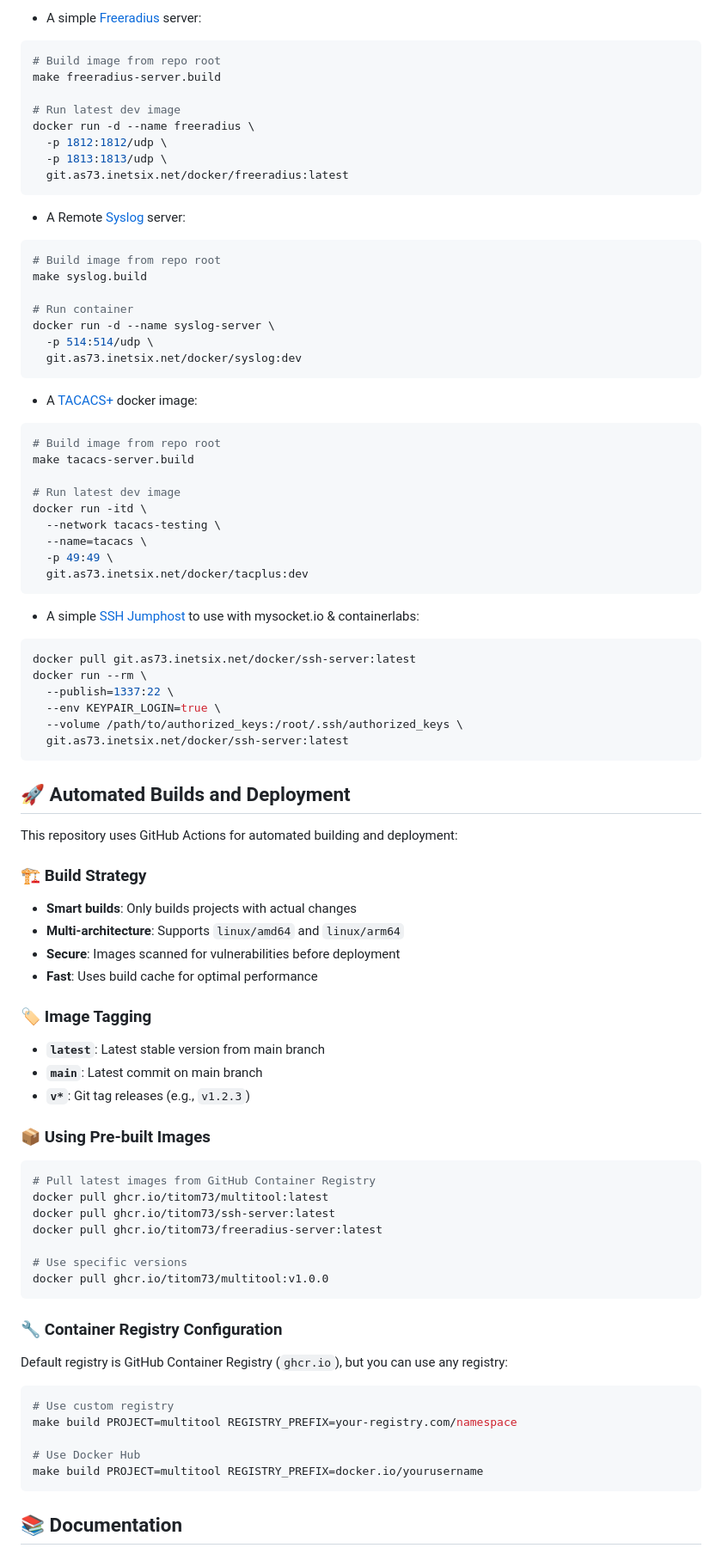
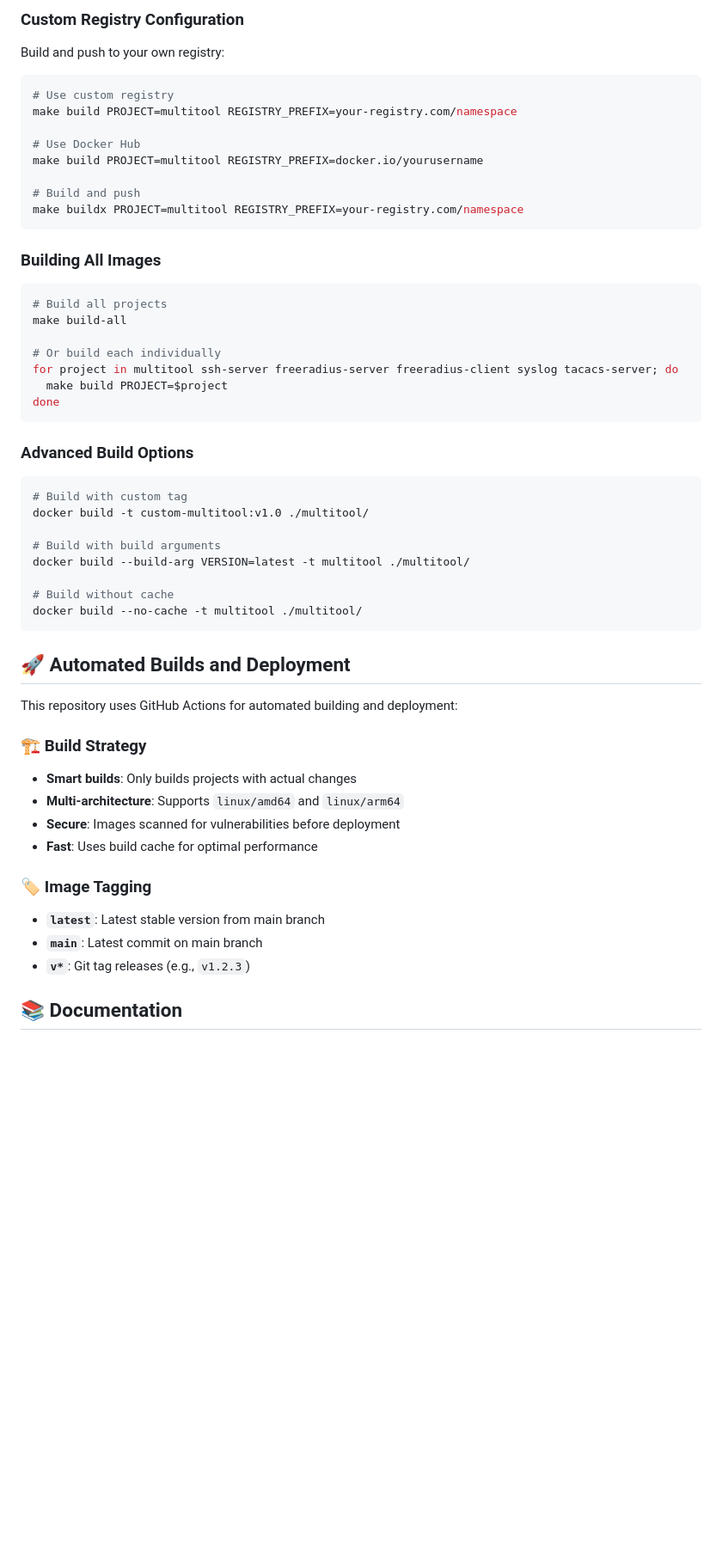
Before and after one commit to titom73/docker-network-toolkit, a Markdown page: README.md, the part around one of its changes. Shown at 86% size. Drawn GitHub-style; blank space fills up the shorter version.

Commit message:
doc: Refactor README file

````diff
--- a/README.md
+++ b/README.md
@@ -64,53 +186,43 @@ docker exec -it 86 ash
 ```
 
-- A simple [Freeradius](freeradius-server) server:
+### Custom Registry Configuration
+
+Build and push to your own registry:
 
 ```bash
-# Build image from repo root
-make freeradius-server.build
+# Use custom registry
+make build PROJECT=multitool REGISTRY_PREFIX=your-registry.com/namespace
 
-# Run latest dev image
-docker run -d --name freeradius \
-  -p 1812:1812/udp \
-  -p 1813:1813/udp \
-  git.as73.inetsix.net/docker/freeradius:latest
+# Use Docker Hub
+make build PROJECT=multitool REGISTRY_PREFIX=docker.io/yourusername
+
+# Build and push
+make buildx PROJECT=multitool REGISTRY_PREFIX=your-registry.com/namespace
 ```
 
-- A Remote [Syslog](/syslog/) server:
+### Building All Images
 
 ```bash
-# Build image from repo root
-make syslog.build
+# Build all projects
+make build-all
 
-# Run container
-docker run -d --name syslog-server \
-  -p 514:514/udp \
-  git.as73.inetsix.net/docker/syslog:dev
+# Or build each individually
+for project in multitool ssh-server freeradius-server freeradius-client syslog tacacs-server; do
+  make build PROJECT=$project
+done
 ```
 
-- A [TACACS+](./tacacs-server/) docker image:
+### Advanced Build Options
 
 ```bash
-# Build image from repo root
-make tacacs-server.build
+# Build with custom tag
+docker build -t custom-multitool:v1.0 ./multitool/
 
-# Run latest dev image
-docker run -itd \
-  --network tacacs-testing \
-  --name=tacacs \
-  -p 49:49 \
-  git.as73.inetsix.net/docker/tacplus:dev
-```
+# Build with build arguments
+docker build --build-arg VERSION=latest -t multitool ./multitool/
 
-- A simple [SSH Jumphost](ssh-server) to use with mysocket.io & containerlabs:
-
-```bash
-docker pull git.as73.inetsix.net/docker/ssh-server:latest
-docker run --rm \
-  --publish=1337:22 \
-  --env KEYPAIR_LOGIN=true \
-  --volume /path/to/authorized_keys:/root/.ssh/authorized_keys \
-  git.as73.inetsix.net/docker/ssh-server:latest
+# Build without cache
+docker build --no-cache -t multitool ./multitool/
 ```
 
 ## 🚀 Automated Builds and Deployment
@@ -118,39 +230,17 @@ docker run --rm \
 This repository uses GitHub Actions for automated building and deployment:
 
 ### 🏗️ Build Strategy
+
 - **Smart builds**: Only builds projects with actual changes
 - **Multi-architecture**: Supports `linux/amd64` and `linux/arm64`
 - **Secure**: Images scanned for vulnerabilities before deployment
 - **Fast**: Uses build cache for optimal performance
 
 ### 🏷️ Image Tagging
+
 - **`latest`**: Latest stable version from main branch
 - **`main`**: Latest commit on main branch
 - **`v*`**: Git tag releases (e.g., `v1.2.3`)
-
-### 📦 Using Pre-built Images
-
-```bash
-# Pull latest images from GitHub Container Registry
-docker pull ghcr.io/titom73/multitool:latest
-docker pull ghcr.io/titom73/ssh-server:latest
-docker pull ghcr.io/titom73/freeradius-server:latest
-
-# Use specific versions
-docker pull ghcr.io/titom73/multitool:v1.0.0
-```
-
-### 🔧 Container Registry Configuration
-
-Default registry is GitHub Container Registry (`ghcr.io`), but you can use any registry:
-
-```bash
-# Use custom registry
-make build PROJECT=multitool REGISTRY_PREFIX=your-registry.com/namespace
-
-# Use Docker Hub
-make build PROJECT=multitool REGISTRY_PREFIX=docker.io/yourusername
-```
 
 ## 📚 Documentation
 
````
Also changed, not shown: other parts of README.md (+153 -45 lines).
